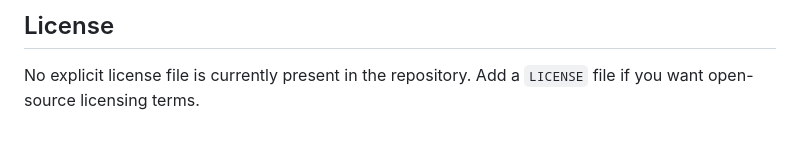
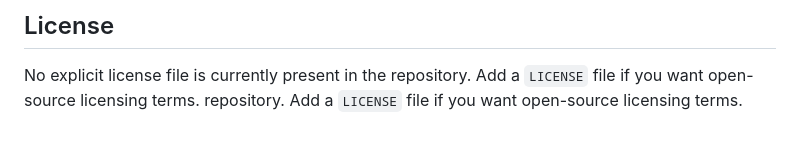
Before and after one commit to JUSTWANTTODO/Cross-Disciplinary-Insight-Discovery-System, a Markdown page: README.md, the part around the change. Rendered like a GitHub page.

```diff
--- a/README.md
+++ b/README.md
@@ -227,3 +227,4 @@ Outputs are exploratory research hypotheses, not validated scientific conclusion
 ## License
 
 No explicit license file is currently present in the repository. Add a `LICENSE` file if you want open-source licensing terms.
+ repository. Add a `LICENSE` file if you want open-source licensing terms.
```
